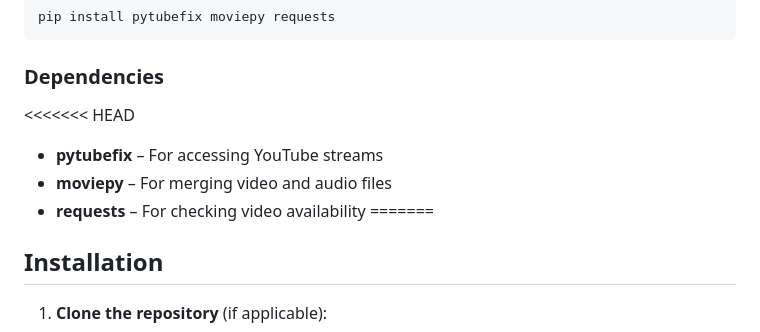
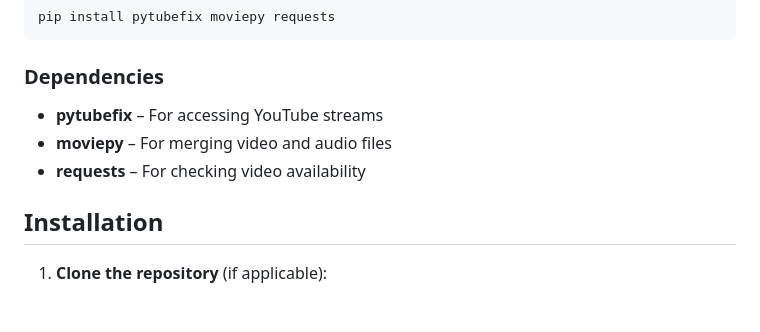
Before and after one commit to garcane/YouTube-Downloader-Suite, a Markdown page: README.md, the part around the change. Drawn GitHub-style; blank space fills up the shorter version.

```diff
--- a/README.md
+++ b/README.md
@@ -32,11 +32,11 @@ pip install pytubefix moviepy requests
 
 ### Dependencies
 
-<<<<<<< HEAD
+
 * **pytubefix** – For accessing YouTube streams
 * **moviepy** – For merging video and audio files
 * **requests** – For checking video availability
-=======
+
 ## Installation
 
 1. **Clone the repository** (if applicable):
```
